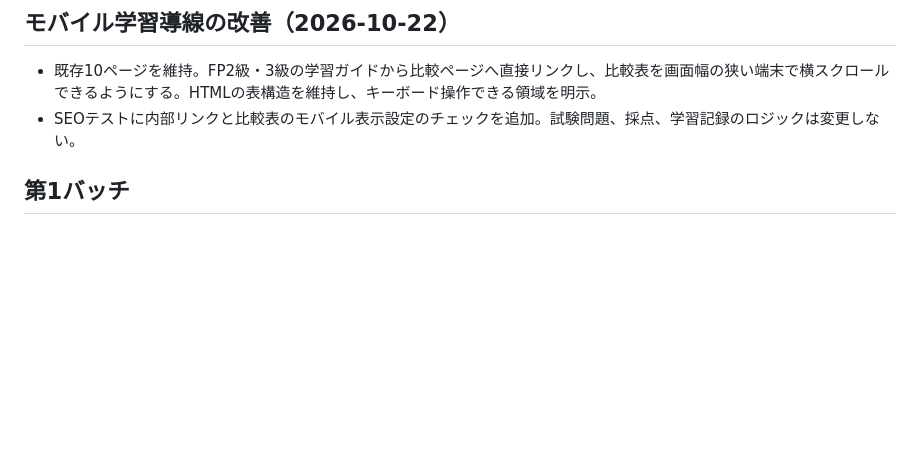
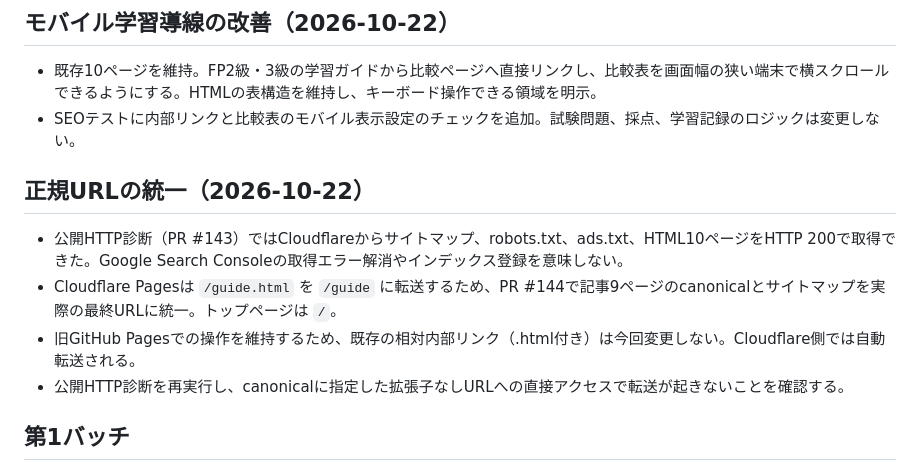
Before and after one commit to shikaku-financial/fp-study-site, a Markdown page: MONETIZATION_PLAN.md, the part around the change. Rendered like a GitHub page; blank space fills up the shorter version.

Commit message:
Document Cloudflare canonical redirect reconciliation

```diff
--- a/MONETIZATION_PLAN.md
+++ b/MONETIZATION_PLAN.md
@@ -25,6 +25,12 @@
 ## モバイル学習導線の改善（2026-10-22）
 - 既存10ページを維持。FP2級・3級の学習ガイドから比較ページへ直接リンクし、比較表を画面幅の狭い端末で横スクロールできるようにする。HTMLの表構造を維持し、キーボード操作できる領域を明示。
 - SEOテストに内部リンクと比較表のモバイル表示設定のチェックを追加。試験問題、採点、学習記録のロジックは変更しない。
+
+## 正規URLの統一（2026-10-22）
+- 公開HTTP診断（PR #143）ではCloudflareからサイトマップ、robots.txt、ads.txt、HTML10ページをHTTP 200で取得できた。Google Search Consoleの取得エラー解消やインデックス登録を意味しない。
+- Cloudflare Pagesは `/guide.html` を `/guide` に転送するため、PR #144で記事9ページのcanonicalとサイトマップを実際の最終URLに統一。トップページは `/`。
+- 旧GitHub Pagesでの操作を維持するため、既存の相対内部リンク（.html付き）は今回変更しない。Cloudflare側では自動転送される。
+- 公開HTTP診断を再実行し、canonicalに指定した拡張子なしURLへの直接アクセスで転送が起きないことを確認する。
 
 ## 第1バッチ
 - 独立した運営方針・プライバシー・問い合わせ・学習ガイドを追加。
```
